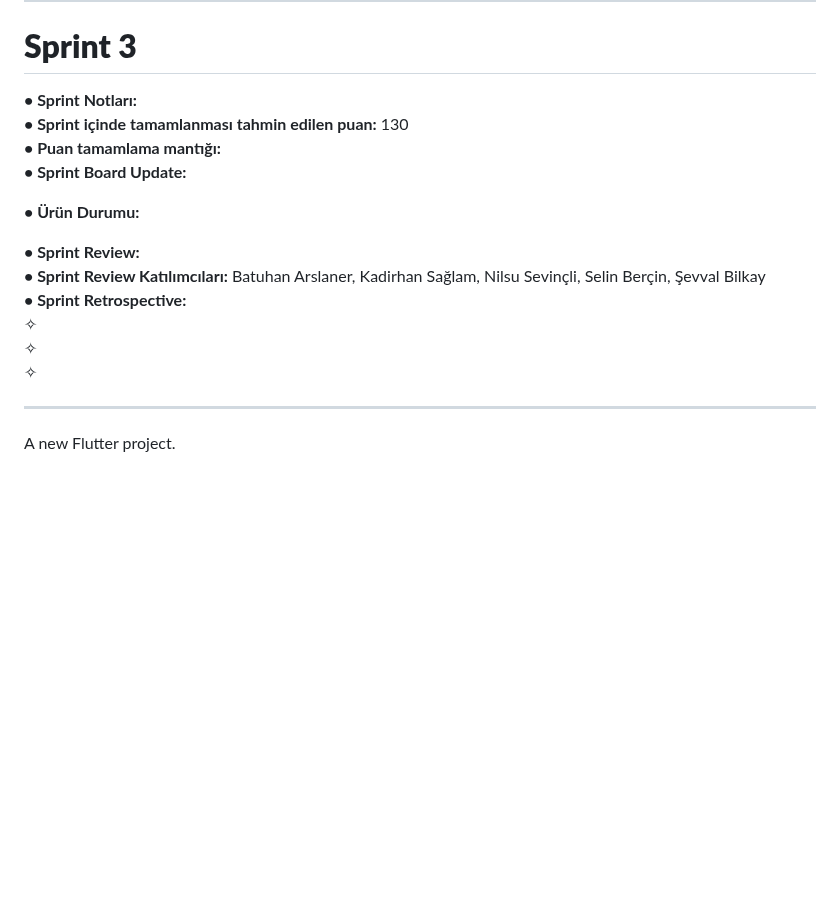
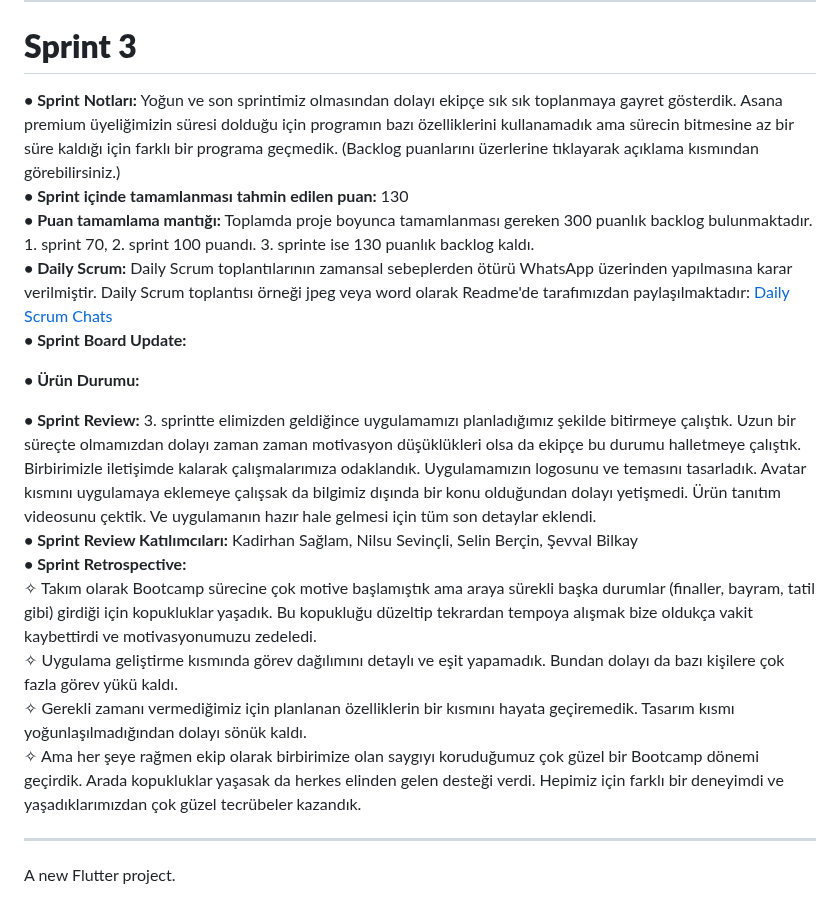
Before and after one commit to Kadirhan54/OUA_Bootcamp, a Markdown page: README.md, the part around the change. Drawn GitHub-style; blank space fills up the shorter version.

```diff
--- a/README.md
+++ b/README.md
@@ -67,19 +67,23 @@ Ekşi sözlük, şikayetimvar.com, kızlarsoruyor gibi sitelerin kullanıcılar
 ✧ Developerlar arasındaki görev dağılımıyla ilgili düzenleme yapılması kararı alınmıştır.
 * * *
 # **Sprint 3**
-**• Sprint Notları:**
+**• Sprint Notları:** Yoğun ve son sprintimiz olmasından dolayı ekipçe sık sık toplanmaya gayret gösterdik. Asana premium üyeliğimizin süresi dolduğu için programın bazı özelliklerini kullanamadık ama sürecin bitmesine az bir süre kaldığı için farklı bir programa geçmedik. (Backlog puanlarını üzerlerine tıklayarak açıklama kısmından görebilirsiniz.)
 **• Sprint içinde tamamlanması tahmin edilen puan:** 130
-**• Puan tamamlama mantığı:**
+**• Puan tamamlama mantığı:** Toplamda proje boyunca tamamlanması gereken 300 puanlık backlog bulunmaktadır. 1. sprint 70, 2. sprint 100 puandı. 3. sprinte ise 130 puanlık backlog kaldı.
+**• Daily Scrum:** Daily Scrum toplantılarının zamansal sebeplerden ötürü WhatsApp üzerinden yapılmasına karar verilmiştir. Daily Scrum toplantısı örneği jpeg veya word olarak Readme'de tarafımızdan paylaşılmaktadır: [Daily Scrum Chats](https://stdyildizedu-my.sharepoint.com/:w:/g/personal/selin_bercin_std_yildiz_edu_tr/EZfKkMugIx1Nqm4S0bmZ84YBif1FmmUnSslZRJOV1zmayw?e=oaWvxE)
 **• Sprint Board Update:**
+
 
 **• Ürün Durumu:**
 
-**• Sprint Review:**
-**• Sprint  Review Katılımcıları:** Batuhan Arslaner, Kadirhan Sağlam, Nilsu Sevinçli, Selin Berçin, Şevval Bilkay
+**• Sprint Review:**  3. sprintte elimizden geldiğince uygulamamızı planladığımız şekilde bitirmeye çalıştık. Uzun bir süreçte olmamızdan dolayı zaman zaman motivasyon düşüklükleri olsa da ekipçe bu durumu halletmeye çalıştık. Birbirimizle iletişimde kalarak çalışmalarımıza odaklandık. Uygulamamızın logosunu ve temasını tasarladık. Avatar kısmını uygulamaya eklemeye çalışsak da bilgimiz dışında bir konu olduğundan dolayı yetişmedi. Ürün tanıtım videosunu çektik. Ve uygulamanın hazır hale gelmesi için tüm son detaylar eklendi.
+**• Sprint  Review Katılımcıları:** Kadirhan Sağlam, Nilsu Sevinçli, Selin Berçin, Şevval Bilkay
 **• Sprint Retrospective:**
-✧
-✧
-✧
+✧  Takım olarak Bootcamp sürecine çok motive başlamıştık ama araya sürekli başka durumlar (finaller, bayram, tatil gibi) girdiği için kopukluklar yaşadık. Bu kopukluğu düzeltip tekrardan tempoya alışmak bize oldukça vakit kaybettirdi ve motivasyonumuzu zedeledi.
+✧  Uygulama geliştirme kısmında görev dağılımını detaylı ve eşit yapamadık. Bundan dolayı da bazı kişilere çok fazla görev yükü kaldı.
+✧  Gerekli zamanı vermediğimiz için planlanan özelliklerin bir kısmını hayata geçiremedik. Tasarım kısmı yoğunlaşılmadığından dolayı sönük kaldı.
+✧ Ama her şeye rağmen ekip olarak birbirimize olan saygıyı koruduğumuz çok güzel bir Bootcamp dönemi geçirdik. Arada kopukluklar yaşasak da herkes elinden gelen desteği verdi. Hepimiz için farklı bir deneyimdi ve yaşadıklarımızdan çok güzel tecrübeler kazandık.
+
 * * *
 A new Flutter project.
 
```
